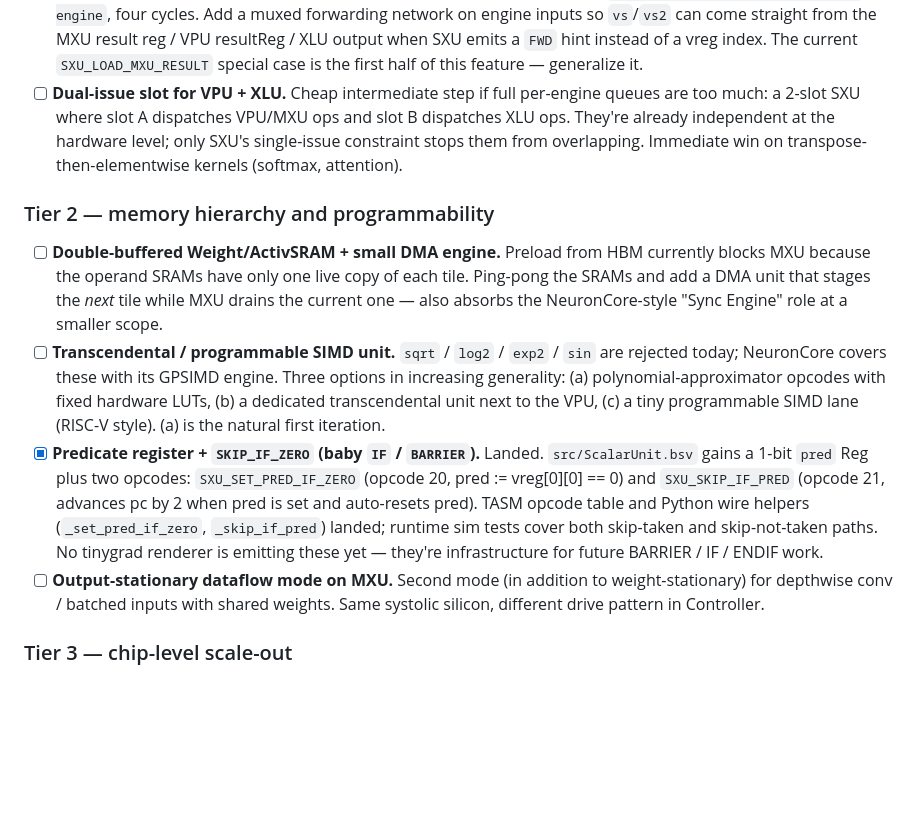
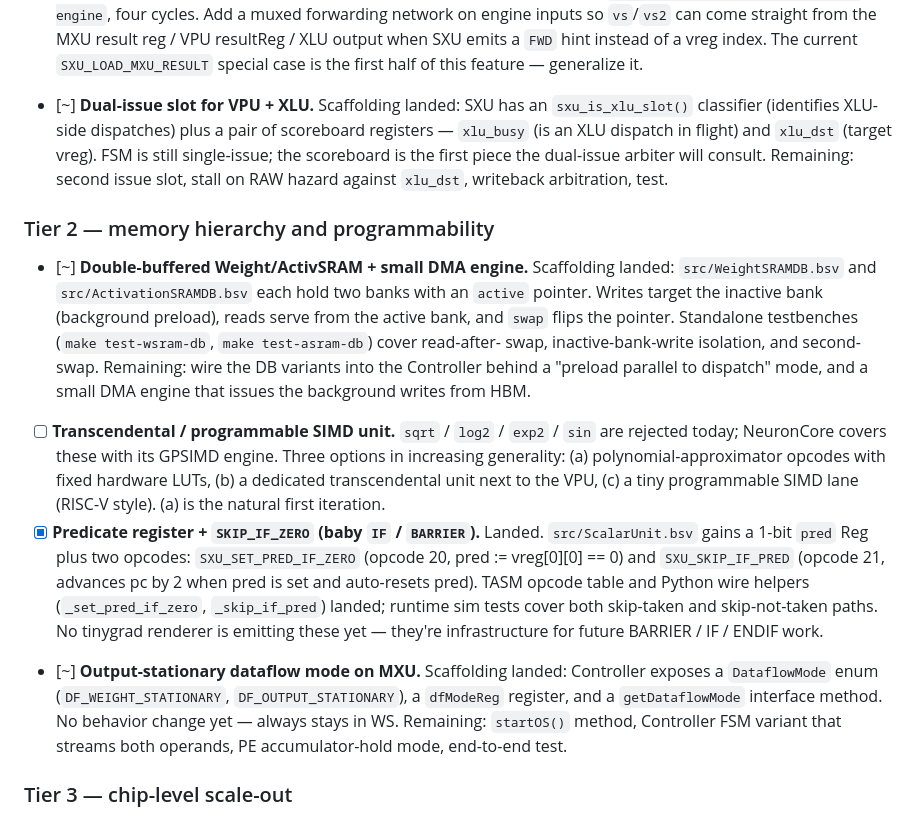
Before and after one commit to hanw/tinytpu, a Markdown page: TODO.md, the part around the change. GitHub-like rendering; blank space fills up the shorter version.

Commit message:
todo: mark Item #4/#5/#8 scaffolding in progress
Reflects landed state: WSRAM/ASRAM double-buffers, Controller
DataflowMode plumbing, SXU XLU scoreboard registers. Each item has
the remaining-work list called out for the next session.

```diff
--- a/TODO.md
+++ b/TODO.md
@@ -460,21 +460,26 @@ ratio — the top ones would most change what TinyTPU can run.
       resultReg / XLU output when SXU emits a `FWD` hint instead of a
       vreg index. The current `SXU_LOAD_MXU_RESULT` special case is
       the first half of this feature — generalize it.
-- [ ] **Dual-issue slot for VPU + XLU.** Cheap intermediate step if
-      full per-engine queues are too much: a 2-slot SXU where slot A
-      dispatches VPU/MXU ops and slot B dispatches XLU ops. They're
-      already independent at the hardware level; only SXU's single-issue
-      constraint stops them from overlapping. Immediate win on
-      transpose-then-elementwise kernels (softmax, attention).
+- [~] **Dual-issue slot for VPU + XLU.** Scaffolding landed: SXU has
+      an `sxu_is_xlu_slot()` classifier (identifies XLU-side dispatches)
+      plus a pair of scoreboard registers — `xlu_busy` (is an XLU
+      dispatch in flight) and `xlu_dst` (target vreg). FSM is still
+      single-issue; the scoreboard is the first piece the dual-issue
+      arbiter will consult. Remaining: second issue slot, stall on
+      RAW hazard against `xlu_dst`, writeback arbitration, test.
 
 ### Tier 2 — memory hierarchy and programmability
 
-- [ ] **Double-buffered Weight/ActivSRAM + small DMA engine.** Preload
-      from HBM currently blocks MXU because the operand SRAMs have
-      only one live copy of each tile. Ping-pong the SRAMs and add a
-      DMA unit that stages the *next* tile while MXU drains the
-      current one — also absorbs the NeuronCore-style "Sync Engine"
-      role at a smaller scope.
+- [~] **Double-buffered Weight/ActivSRAM + small DMA engine.** Scaffolding
+      landed: `src/WeightSRAMDB.bsv` and `src/ActivationSRAMDB.bsv` each
+      hold two banks with an `active` pointer. Writes target the
+      inactive bank (background preload), reads serve from the active
+      bank, and `swap` flips the pointer. Standalone testbenches
+      (`make test-wsram-db`, `make test-asram-db`) cover read-after-
+      swap, inactive-bank-write isolation, and second-swap. Remaining:
+      wire the DB variants into the Controller behind a "preload
+      parallel to dispatch" mode, and a small DMA engine that issues
+      the background writes from HBM.
 - [ ] **Transcendental / programmable SIMD unit.** `sqrt` / `log2` /
       `exp2` / `sin` are rejected today; NeuronCore covers these with
       its GPSIMD engine. Three options in increasing generality:
@@ -491,10 +496,13 @@ ratio — the top ones would most change what TinyTPU can run.
       runtime sim tests cover both skip-taken and skip-not-taken
       paths. No tinygrad renderer is emitting these yet — they're
       infrastructure for future BARRIER / IF / ENDIF work.
-- [ ] **Output-stationary dataflow mode on MXU.** Second mode (in
-      addition to weight-stationary) for depthwise conv / batched
-      inputs with shared weights. Same systolic silicon, different
-      drive pattern in Controller.
+- [~] **Output-stationary dataflow mode on MXU.** Scaffolding landed:
+      Controller exposes a `DataflowMode` enum (`DF_WEIGHT_STATIONARY`,
+      `DF_OUTPUT_STATIONARY`), a `dfModeReg` register, and a
+      `getDataflowMode` interface method. No behavior change yet —
+      always stays in WS. Remaining: `startOS()` method, Controller
+      FSM variant that streams both operands, PE accumulator-hold
+      mode, end-to-end test.
 
 ### Tier 3 — chip-level scale-out
 
```
